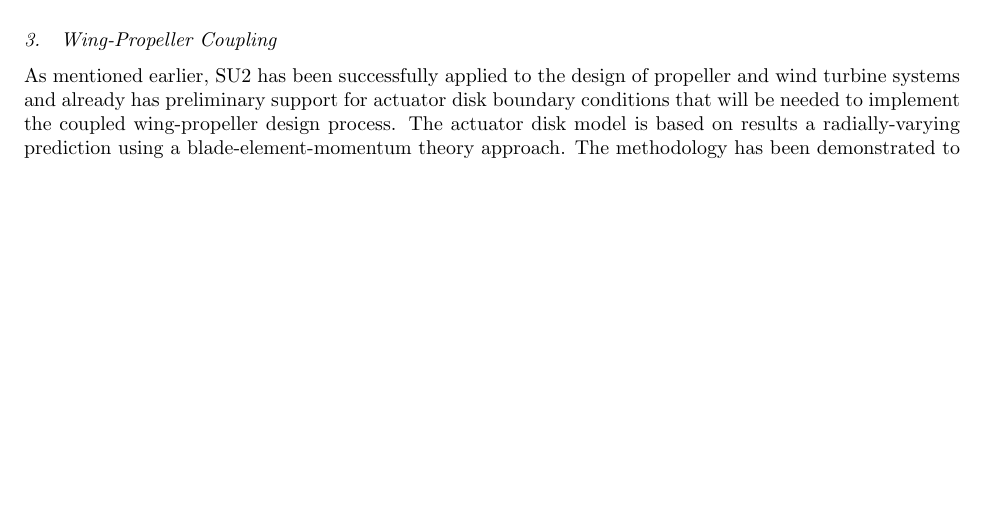
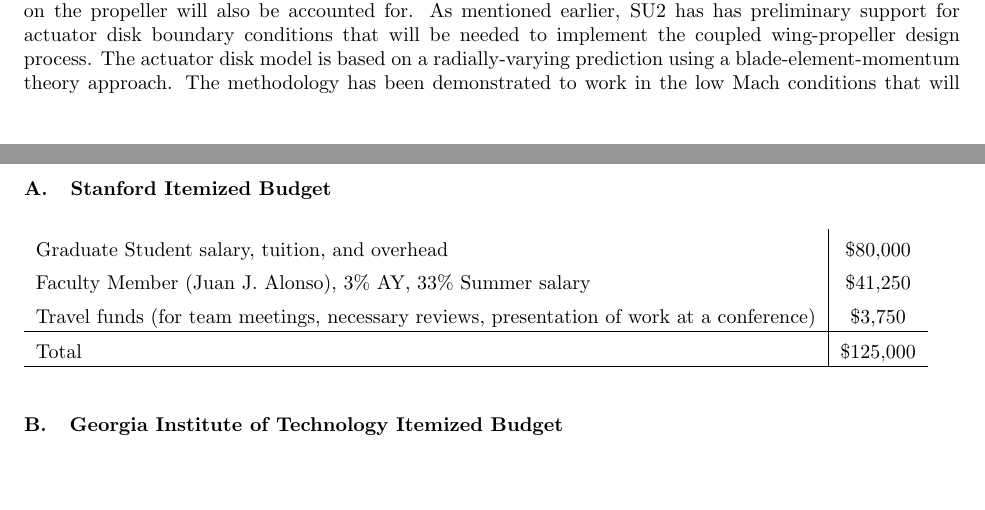
Before and after one commit to JustinSGray/Seedling2015, a LaTeX paper (proposal.tex): part of page 8 of 37 before the commit and two parts of pages 7 and 24 of 38 after it, the two joined at a grey line, cut at the place of the change, the shorter picture padded with empty space. Compiled offline with pdfLaTeX.

Commit message:
budget details

```diff
--- a/proposal.tex
+++ b/proposal.tex
@@ -297,4 +297,6 @@ Given the success of our existing methods, and for purposes of this Seedling eff
     The propeller design will be performed as part of the overall aircraft design optimization. RPM, radius, twist and chord distribution, and
     physical location will all be considered as design variables. Using the combination of low and high fidelity analyses, the propeller
     effects on the airframe and vice versa will be considered. Propulsive loads on the airframe will be modeled, and aerodynamic affects of the
-    airframe on the propeller will also be accounted for.
+    airframe on the propeller will also be accounted for. As mentioned earlier, SU2 has has preliminary support for actuator
+    disk boundary conditions that will be needed to implement the coupled wing­-propeller design process. The actuator disk model is based on a radially-varying prediction using a blade-element-momentum theory approach. The methodology has been demonstrated to work in the low
+    Mach conditions that will be seen by this aircraft. Because it is part of SU2, the actuator disk methodology also provides adjoint derivatives
@@ -315,9 +316,4 @@ Given that both SU2 and TriPan are able to provide sensitivity information at re
 
     Note that the extent of laminar flow is a fundamental design requirement to attain the required level of performance.  For this purpose, and so that transition can be captured accurately for these configurations, we will use the model of Langtry and Menter~\cite{Langtry:Correlation} that has already been implemented in SU2.  Using such models we can have a reasonable expectation of capturing the effects of transition and laminar flow across the entire configuration.
 
-    \subsubsection{Wing-Propeller Coupling}
 
-
-    As mentioned earlier, SU2 has been successfully applied to the design of propeller and wind turbine systems
-    and already has preliminary support for actuator disk boundary conditions that will be needed to implement
-    the coupled wing­-propeller design process. The actuator disk model is based on results a radially-varying prediction using a blade-element-momentum theory approach. The methodology has been demonstrated to work in the low
@@ -864,6 +854,17 @@ optimization.
     \includegraphics[height=\textheight]{images/budget_request}
     \end{landscape}
 
+  \subsection{Stanford Itemized Budget}
+    \begin{table}\begin{tabular}{l|c}
+    Graduate Student salary, tuition, and overhead &  \$80,000 \\
+    Faculty Member (Juan J. Alonso), 3\% AY, 33\% Summer salary & \$41,250 \\
+    Travel funds (for team meetings, necessary reviews, presentation of work at a conference) & \$3,750 \\
+    \hline
+    Total & \$125,000 \\
+    \hline
+    \end{tabular}\end{table}
+  \subsection{Georgia Institute of Technology Itemized Budget}
+
   \clearpage
 
   \section{Letters of Collaboration}
```
Also changed, not shown: proposal.tex (15 more changed lines), 1 other file. Lines whose indentation alone changed are shown as unchanged.
